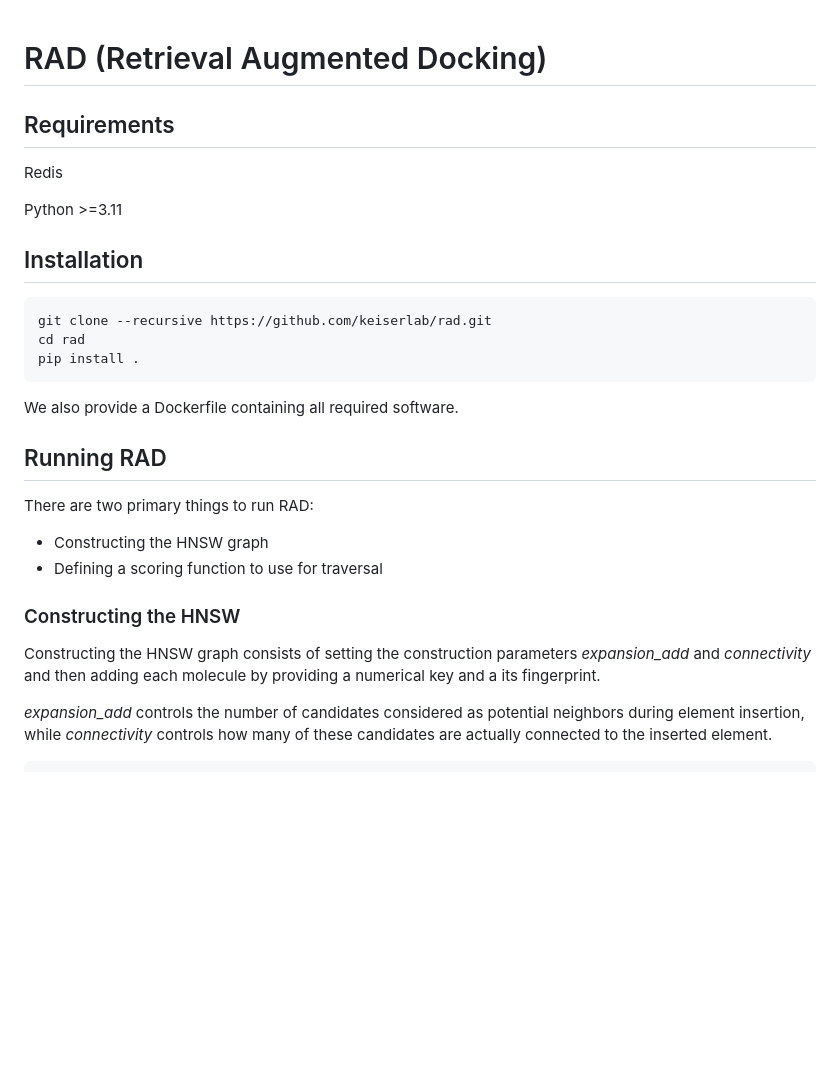
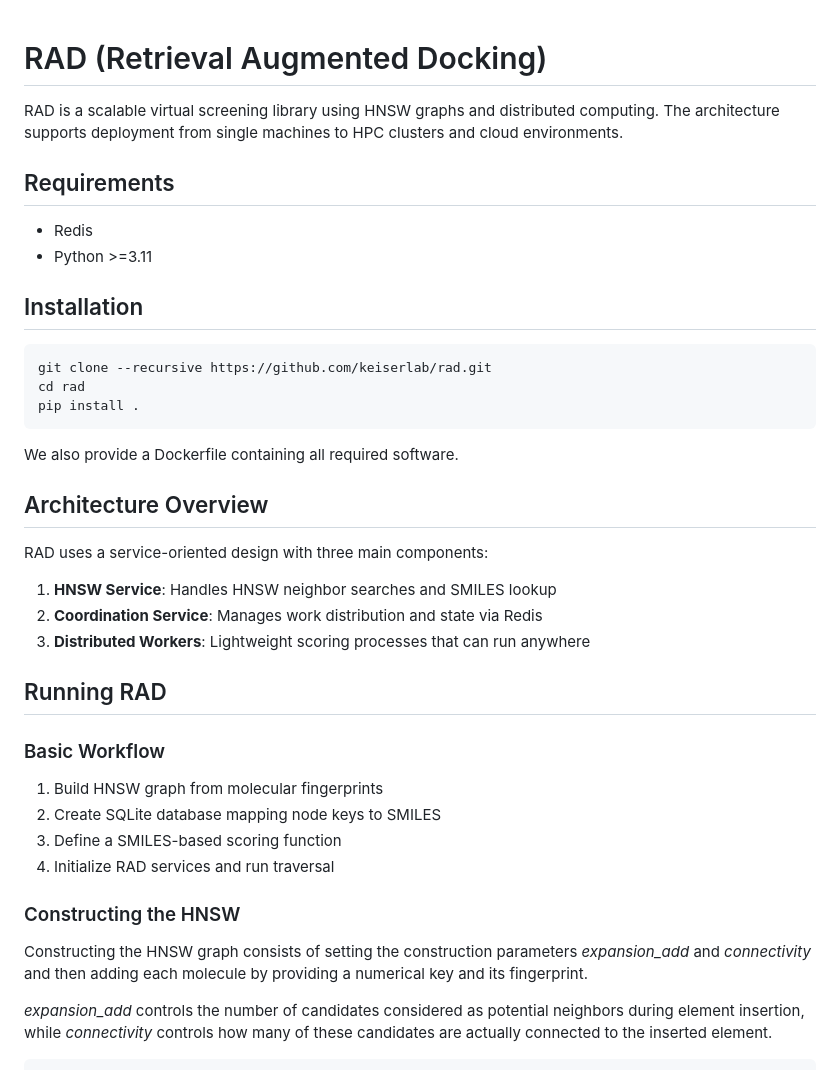
Before and after one commit to keiserlab/rad, a Markdown page: README.md, the part around the change printed below. GitHub-like rendering; blank space fills up the shorter version.

````diff
--- a/README.md
+++ b/README.md
@@ -1,12 +1,15 @@
 # RAD (Retrieval Augmented Docking)
 
+RAD is a scalable virtual screening library using HNSW graphs and distributed computing. The architecture supports deployment from single machines to HPC clusters and cloud environments.
+
+
 ## Requirements
-Redis
 
-Python >=3.11
+- Redis
+- Python >=3.11
 
 ## Installation
-```
+```bash
 git clone --recursive https://github.com/keiserlab/rad.git
 cd rad
 pip install .
@@ -14,13 +17,24 @@ pip install .
 
 We also provide a Dockerfile containing all required software.
 
+## Architecture Overview
+
+RAD uses a service-oriented design with three main components:
+
+1. **HNSW Service**: Handles HNSW neighbor searches and SMILES lookup
+2. **Coordination Service**: Manages work distribution and state via Redis
+3. **Distributed Workers**: Lightweight scoring processes that can run anywhere
+
 ## Running RAD
-There are two primary things to run RAD:
-- Constructing the HNSW graph
-- Defining a scoring function to use for traversal
+
+### Basic Workflow
+1. Build HNSW graph from molecular fingerprints
+2. Create SQLite database mapping node keys to SMILES
+3. Define a SMILES-based scoring function
+4. Initialize RAD services and run traversal
 
 ### Constructing the HNSW
-Constructing the HNSW graph consists of setting the construction parameters *expansion_add* and *connectivity* and then adding each molecule by providing a numerical key and a its fingerprint.
+Constructing the HNSW graph consists of setting the construction parameters *expansion_add* and *connectivity* and then adding each molecule by providing a numerical key and its fingerprint.
 
 *expansion_add* controls the number of candidates considered as potential neighbors during element insertion, while *connectivity* controls how many of these candidates are actually connected to the inserted element.
 
````
Also changed, not shown: other parts of README.md (+115 -32 lines).
